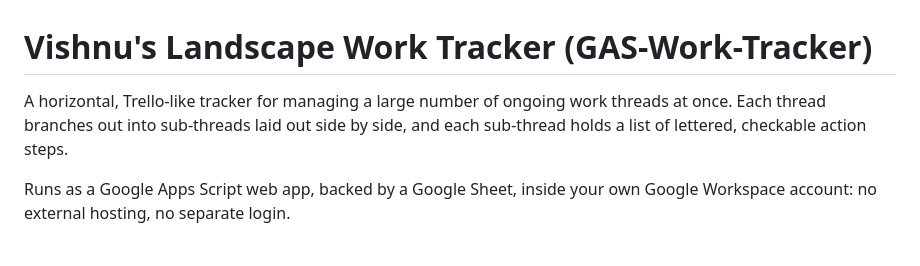
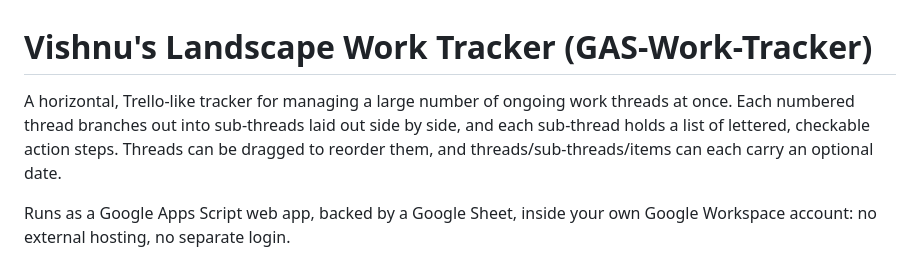
Before and after one commit to vishivishvish/GAS-Work-Tracker, a Markdown page: README.md, the part around the change. Drawn GitHub-style.

Commit message:
Mention thread numbering, drag-reorder, and date fields in the README intro

```diff
--- a/README.md
+++ b/README.md
@@ -1,9 +1,10 @@
 # Vishnu's Landscape Work Tracker (GAS-Work-Tracker)
 
 A horizontal, Trello-like tracker for managing a large number of ongoing
-work threads at once. Each thread branches out into sub-threads laid out
-side by side, and each sub-thread holds a list of lettered, checkable
-action steps.
+work threads at once. Each numbered thread branches out into sub-threads
+laid out side by side, and each sub-thread holds a list of lettered,
+checkable action steps. Threads can be dragged to reorder them, and
+threads/sub-threads/items can each carry an optional date.
 
 Runs as a Google Apps Script web app, backed by a Google Sheet, inside your
 own Google Workspace account: no external hosting, no separate login.
```
